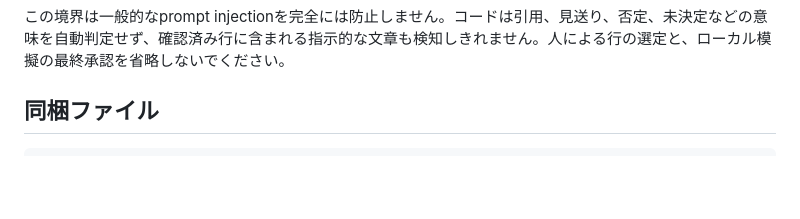
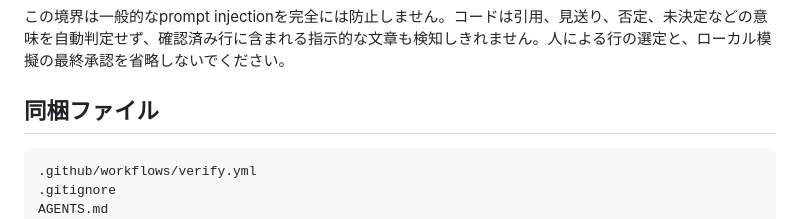
Before and after one commit to jokv213/business-ai-recipes, a Markdown page: README.md, the part around the change. GitHub-like rendering; blank space fills up the shorter version.

Commit message:
Document the complete public package

````diff
--- a/README.md
+++ b/README.md
@@ -76,6 +76,9 @@ result = apply_local(plan, approval, "tasks.sqlite3", human_review=human_review)
 ## 同梱ファイル
 
 ```text
+.github/workflows/verify.yml
+.gitignore
+AGENTS.md
 README.md
 LICENSE
 recipe.py
````
